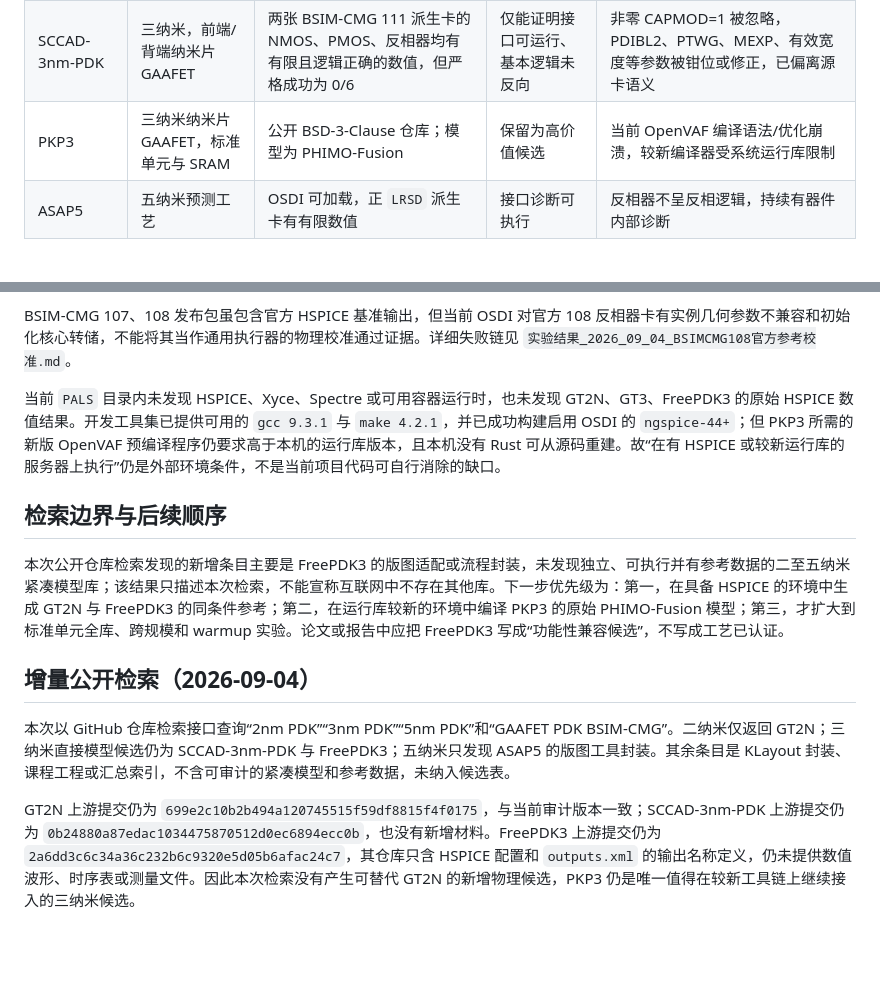
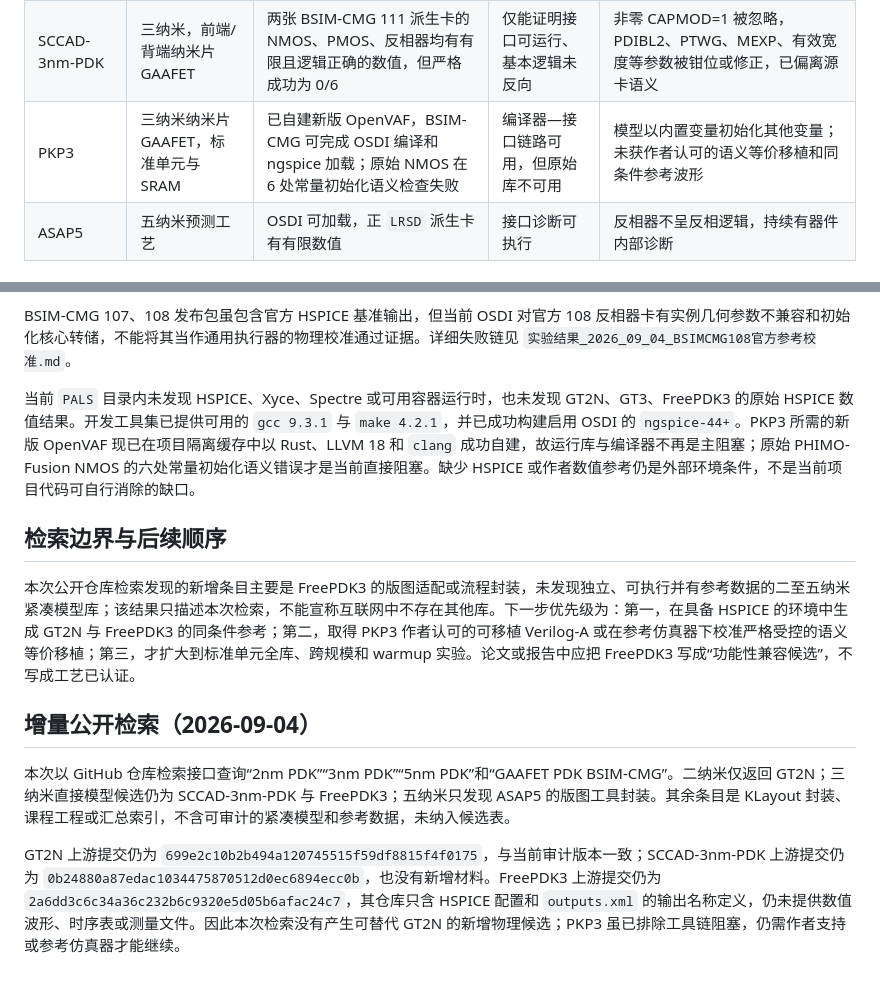
Before and after one commit to MEOW23333/wmpc, a Markdown page: docs/二至五纳米候选库证据审计_2026_09_04.md, 2 parts joined by grey strips. GitHub-like rendering; blank space fills up the shorter version.

Commit message:
更新先进工艺候选审计

```diff
--- a/docs/二至五纳米候选库证据审计_2026_09_04.md
+++ b/docs/二至五纳米候选库证据审计_2026_09_04.md
@@ -14,7 +14,7 @@
 | GT3 | 三纳米 GAAFET，65 个标准单元 | 最小单管、反相器直流、短时瞬态可运行；模型警告与越轨存在 | 接口可运行 | `WGAA/TGAA/NGAA` 映射、`GEOMOD`、寄生模型和物理波形均未绑定 |
 | FreePDK3 | 三纳米，预测工艺模型 | `TYPE=1/0` 派生卡的 NMOS、PMOS、反相器共 6/6 严格功能闸门通过 | 可作 ngspice 功能性实验候选 | 无保存的 HSPICE 数值波形；示例目录只保存仿真配置；绝对电流与延迟不可宣称正确 |
 | SCCAD-3nm-PDK | 三纳米，前端/背端纳米片 GAAFET | 两张 BSIM-CMG 111 派生卡的 NMOS、PMOS、反相器均有有限且逻辑正确的数值，但严格成功为 0/6 | 仅能证明接口可运行、基本逻辑未反向 | 非零 CAPMOD=1 被忽略，PDIBL2、PTWG、MEXP、有效宽度等参数被钳位或修正，已偏离源卡语义 |
-| PKP3 | 三纳米纳米片 GAAFET，标准单元与 SRAM | 公开 BSD-3-Clause 仓库；模型为 PHIMO-Fusion | 保留为高价值候选 | 当前 OpenVAF 编译语法/优化崩溃，较新编译器受系统运行库限制 |
+| PKP3 | 三纳米纳米片 GAAFET，标准单元与 SRAM | 已自建新版 OpenVAF，BSIM-CMG 可完成 OSDI 编译和 ngspice 加载；原始 NMOS 在 6 处常量初始化语义检查失败 | 编译器—接口链路可用，但原始库不可用 | 模型以内置变量初始化其他变量；未获作者认可的语义等价移植和同条件参考波形 |
 | ASAP5 | 五纳米预测工艺 | OSDI 可加载，正 `LRSD` 派生卡有有限数值 | 接口诊断可执行 | 反相器不呈反相逻辑，持续有器件内部诊断 |
 
 ## 原始参考材料审计
@@ -24,14 +24,14 @@ SCCAD-3nm-PDK 只提供 BSD 三条款模型卡，没有 Verilog-A、HSPICE 数
 
 BSIM-CMG 107、108 发布包虽包含官方 HSPICE 基准输出，但当前 OSDI 对官方 108 反相器卡有实例几何参数不兼容和初始化核心转储，不能将其当作通用执行器的物理校准通过证据。详细失败链见 `实验结果_2026_09_04_BSIMCMG108官方参考校准.md`。
 
-当前 `PALS` 目录内未发现 HSPICE、Xyce、Spectre 或可用容器运行时，也未发现 GT2N、GT3、FreePDK3 的原始 HSPICE 数值结果。开发工具集已提供可用的 `gcc 9.3.1` 与 `make 4.2.1`，并已成功构建启用 OSDI 的 `ngspice-44+`；但 PKP3 所需的新版 OpenVAF 预编译程序仍要求高于本机的运行库版本，且本机没有 Rust 可从源码重建。故“在有 HSPICE 或较新运行库的服务器上执行”仍是外部环境条件，不是当前项目代码可自行消除的缺口。
+当前 `PALS` 目录内未发现 HSPICE、Xyce、Spectre 或可用容器运行时，也未发现 GT2N、GT3、FreePDK3 的原始 HSPICE 数值结果。开发工具集已提供可用的 `gcc 9.3.1` 与 `make 4.2.1`，并已成功构建启用 OSDI 的 `ngspice-44+`。PKP3 所需的新版 OpenVAF 现已在项目隔离缓存中以 Rust、LLVM 18 和 `clang` 成功自建，故运行库与编译器不再是主阻塞；原始 PHIMO-Fusion NMOS 的六处常量初始化语义错误才是当前直接阻塞。缺少 HSPICE 或作者数值参考仍是外部环境条件，不是当前项目代码可自行消除的缺口。
 
 ## 检索边界与后续顺序
 
-本次公开仓库检索发现的新增条目主要是 FreePDK3 的版图适配或流程封装，未发现独立、可执行并有参考数据的二至五纳米紧凑模型库；该结果只描述本次检索，不能宣称互联网中不存在其他库。下一步优先级为：第一，在具备 HSPICE 的环境中生成 GT2N 与 FreePDK3 的同条件参考；第二，在运行库较新的环境中编译 PKP3 的原始 PHIMO-Fusion 模型；第三，才扩大到标准单元全库、跨规模和 warmup 实验。论文或报告中应把 FreePDK3 写成“功能性兼容候选”，不写成工艺已认证。
+本次公开仓库检索发现的新增条目主要是 FreePDK3 的版图适配或流程封装，未发现独立、可执行并有参考数据的二至五纳米紧凑模型库；该结果只描述本次检索，不能宣称互联网中不存在其他库。下一步优先级为：第一，在具备 HSPICE 的环境中生成 GT2N 与 FreePDK3 的同条件参考；第二，取得 PKP3 作者认可的可移植 Verilog-A 或在参考仿真器下校准严格受控的语义等价移植；第三，才扩大到标准单元全库、跨规模和 warmup 实验。论文或报告中应把 FreePDK3 写成“功能性兼容候选”，不写成工艺已认证。
 
 ## 增量公开检索（2026-09-04）
 
 本次以 GitHub 仓库检索接口查询“2nm PDK”“3nm PDK”“5nm PDK”和“GAAFET PDK BSIM-CMG”。二纳米仅返回 GT2N；三纳米直接模型候选仍为 SCCAD-3nm-PDK 与 FreePDK3；五纳米只发现 ASAP5 的版图工具封装。其余条目是 KLayout 封装、课程工程或汇总索引，不含可审计的紧凑模型和参考数据，未纳入候选表。
 
-GT2N 上游提交仍为 `699e2c10b2b494a120745515f59df8815f4f0175`，与当前审计版本一致；SCCAD-3nm-PDK 上游提交仍为 `0b24880a87edac1034475870512d0ec6894ecc0b`，也没有新增材料。FreePDK3 上游提交仍为 `2a6dd3c6c34a36c232b6c9320e5d05b6afac24c7`，其仓库只含 HSPICE 配置和 `outputs.xml` 的输出名称定义，仍未提供数值波形、时序表或测量文件。因此本次检索没有产生可替代 GT2N 的新增物理候选，PKP3 仍是唯一值得在较新工具链上继续接入的三纳米候选。
+GT2N 上游提交仍为 `699e2c10b2b494a120745515f59df8815f4f0175`，与当前审计版本一致；SCCAD-3nm-PDK 上游提交仍为 `0b24880a87edac1034475870512d0ec6894ecc0b`，也没有新增材料。FreePDK3 上游提交仍为 `2a6dd3c6c34a36c232b6c9320e5d05b6afac24c7`，其仓库只含 HSPICE 配置和 `outputs.xml` 的输出名称定义，仍未提供数值波形、时序表或测量文件。因此本次检索没有产生可替代 GT2N 的新增物理候选；PKP3 虽已排除工具链阻塞，仍需作者支持或参考仿真器才能继续。
```
